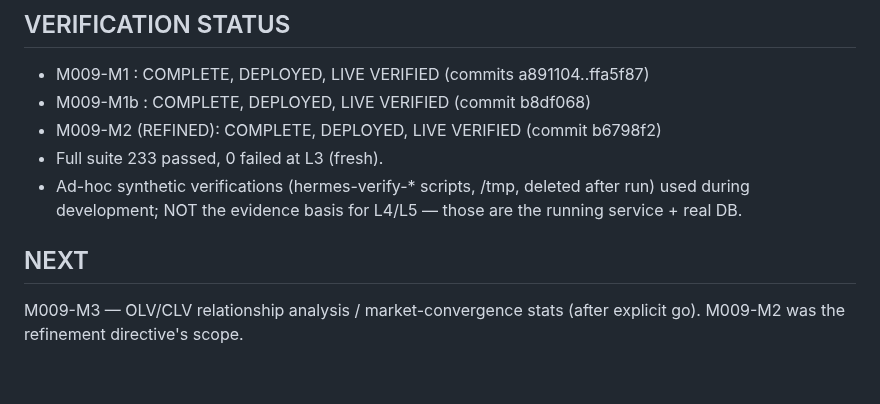
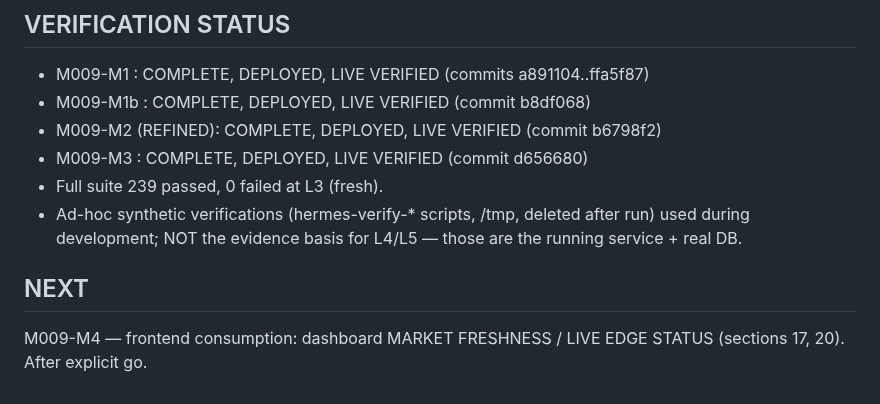
Before and after one commit to abwarren/BLM, a Markdown page: docs/milestones/M009-EVIDENCE.md, the part around one of its changes. GitHub-like rendering.

```diff
--- a/docs/milestones/M009-EVIDENCE.md
+++ b/docs/milestones/M009-EVIDENCE.md
@@ -180,12 +234,13 @@ populates checkpoint_market automatically.  No manual DB writes.
 - M009-M1  : COMPLETE, DEPLOYED, LIVE VERIFIED  (commits a891104..ffa5f87)
 - M009-M1b : COMPLETE, DEPLOYED, LIVE VERIFIED  (commit b8df068)
 - M009-M2 (REFINED): COMPLETE, DEPLOYED, LIVE VERIFIED  (commit b6798f2)
-- Full suite 233 passed, 0 failed at L3 (fresh).
+- M009-M3  : COMPLETE, DEPLOYED, LIVE VERIFIED  (commit d656680)
+- Full suite 239 passed, 0 failed at L3 (fresh).
 - Ad-hoc synthetic verifications (hermes-verify-* scripts, /tmp,
   deleted after run) used during development; NOT the evidence basis
   for L4/L5 — those are the running service + real DB.
 
 ## NEXT
 
-M009-M3 — OLV/CLV relationship analysis / market-convergence stats
-(after explicit go).  M009-M2 was the refinement directive's scope.
+M009-M4 — frontend consumption: dashboard MARKET FRESHNESS / LIVE EDGE
+STATUS (sections 17, 20).  After explicit go.
```
Also changed, not shown: other parts of docs/milestones/M009-EVIDENCE.md (+54 -0 lines), docs/milestones/CURRENT.md (+47 -44 lines).
